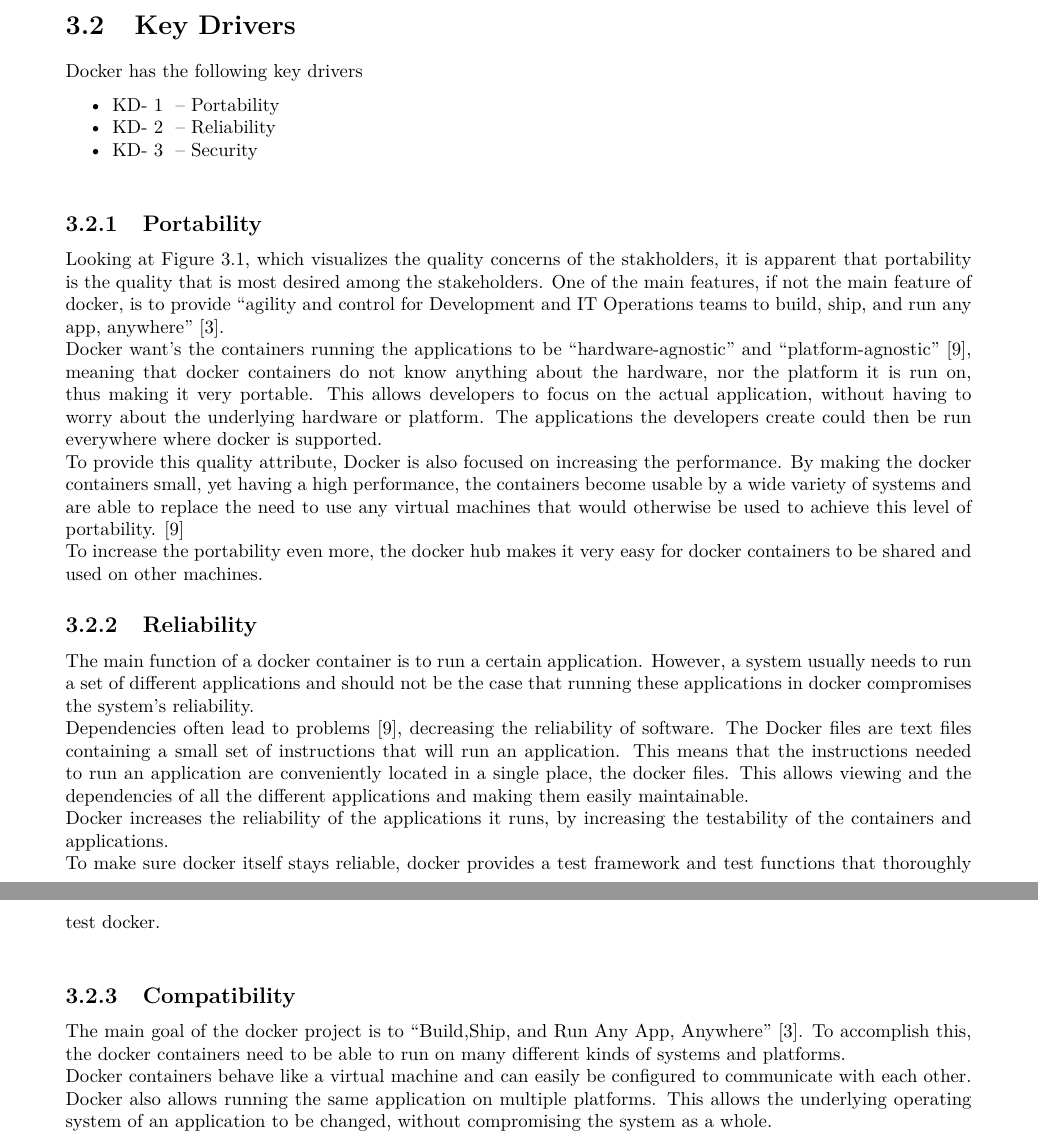
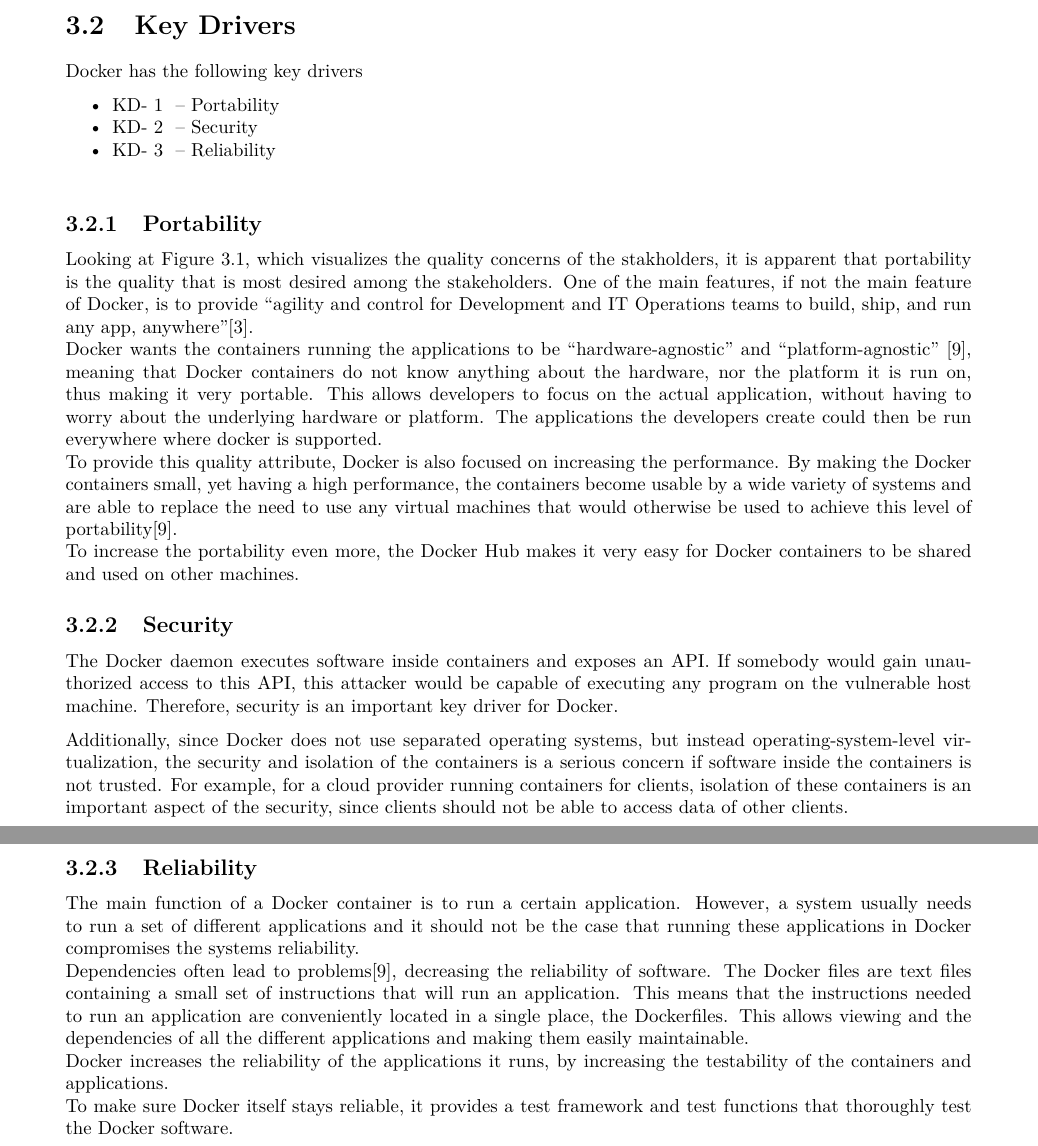
Before and after one commit to imjoris/SP_G2_Assignment2, a LaTeX thesis (report.tex, which reads 3-stakeholders/keydrivers.tex): two parts of pages 12 and 13 of 25, joined at a grey line, cut so that both start at the same text. Compiled offline with pdfLaTeX.

Commit message:
key drivers: compatibility -> security

```diff
--- a/3-stakeholders/keydrivers.tex
+++ b/3-stakeholders/keydrivers.tex
@@ -7,8 +7,8 @@
 Docker has the following key drivers
 \begin{itemize}
 	\item \req{kd}-- Portability
+	\item \req{kd}-- Security
 	\item \req{kd}-- Reliability
-	\item \req{kd}-- Security
 %	\item \req{kd}-- Compatibility
 	%\item \req{kd}-- Maintainability
 \end{itemize}
@@ -27,16 +27,22 @@
 %https://github.com/docker/docker
 % and are designed from the ground up with an application-centric design.”
 %https://docs.docker.com/engine/installation/
-Looking at Figure~\ref{fig:stakeholders-quality}, which visualizes the quality concerns of the stakholders, it is apparent that portability is the quality that is most desired among the stakeholders. One of the main features, if not the main feature of docker, is to provide ``agility and control for Development and IT Operations teams to build, ship, and run any app, anywhere'' \cite{dockermain}.\\
-Docker want's the containers running the applications to be ``hardware-agnostic'' and ``platform-agnostic'' \cite{dockerrepo}, meaning that docker containers do not know anything about the hardware, nor the platform it is run on, thus making it very portable. This allows developers to focus on the actual application, without having to worry about the underlying hardware or platform. The applications the developers create could then be run everywhere where docker is supported.\\
-To provide this quality attribute, Docker is also focused on increasing the performance. By making the docker containers small, yet having a high performance, the containers become usable by a wide variety of systems and are able to replace the need to use any virtual machines that would otherwise be used to achieve this level of portability. \cite{dockerrepo}\\
-To increase the portability even more, the docker hub makes it very easy for docker containers to be shared and used on other machines.
+Looking at Figure~\ref{fig:stakeholders-quality}, which visualizes the quality concerns of the stakholders, it is apparent that portability is the quality that is most desired among the stakeholders. One of the main features, if not the main feature of Docker, is to provide ``agility and control for Development and IT Operations teams to build, ship, and run any app, anywhere''\cite{dockermain}.\\
+Docker wants the containers running the applications to be ``hardware-agnostic'' and ``platform-agnostic'' \cite{dockerrepo}, meaning that Docker containers do not know anything about the hardware, nor the platform it is run on, thus making it very portable. This allows developers to focus on the actual application, without having to worry about the underlying hardware or platform. The applications the developers create could then be run everywhere where docker is supported.\\
+To provide this quality attribute, Docker is also focused on increasing the performance. By making the Docker containers small, yet having a high performance, the containers become usable by a wide variety of systems and are able to replace the need to use any virtual machines that would otherwise be used to achieve this level of portability\cite{dockerrepo}.\\
+To increase the portability even more, the Docker Hub makes it very easy for Docker containers to be shared and used on other machines.
+
+\subsection{Security}
+The Docker daemon executes software inside containers and exposes an API. If somebody would gain unauthorized access to this API, this attacker would be capable of executing any program on the vulnerable host machine. Therefore, security is an important key driver for Docker.
+
+Additionally, since Docker does not use separated operating systems, but instead operating-system-level virtualization, the security and isolation of the containers is a serious concern if software inside the containers is not trusted. For example, for a cloud provider running containers for clients, isolation of these containers is an important aspect of the security, since clients should not be able to access data of other clients.
+
 
 \subsection{Reliability}
-The main function of a docker container is to run a certain application. However, a system usually needs to run a set of different applications and should not be the case that running these applications in docker compromises the system's reliability.\\
-Dependencies often lead to problems \cite{dockerrepo}, decreasing the reliability of software. The Docker files are text files containing a small set of instructions that will run an application. This means that the instructions needed to run an application are conveniently located in a single place, the docker files. This  allows viewing and the dependencies of all the different applications and making them easily maintainable.\\
+The main function of a Docker container is to run a certain application. However, a system usually needs to run a set of different applications and it should not be the case that running these applications in Docker compromises the systems reliability.\\
+Dependencies often lead to problems\cite{dockerrepo}, decreasing the reliability of software. The Docker files are text files containing a small set of instructions that will run an application. This means that the instructions needed to run an application are conveniently located in a single place, the Dockerfiles. This  allows viewing and the dependencies of all the different applications and making them easily maintainable.\\
 Docker increases the reliability of the applications it runs, by increasing the testability of the containers and applications.\\
-To make sure docker itself stays reliable, docker provides a test framework and test functions that thoroughly test docker.\\
+To make sure Docker itself stays reliable, it provides a test framework and test functions that thoroughly test the Docker software.\\
 % https://docs.docker.com/opensource/project/test-and-docs/
 %
 %makes systems and applications very maintainable.\\
@@ -46,7 +52,7 @@
 %An application that is run on docker should not run slower and respond slower then if the application is not run in docker.\ign(natively) Database systems need to respond fast or anything that uses the database responds slow as well.\\
 %The goal of a docker container is to run a certain application. However, a system usually needs to run a set of different applications and should not be the case that running these applications in docker compromises the system's resources.\\
 
-\subsection{Compatibility}
-The main goal of the docker project is to ``Build,Ship, and Run Any App, Anywhere'' \cite{dockermain}. To accomplish this, the docker containers need to be able to run on many different kinds of systems and platforms.\\
-Docker containers behave like a virtual machine and can easily be configured to communicate with each other.\\
-Docker also allows running the same application on multiple platforms. This allows the underlying operating system of an application to be changed, without compromising the system as a whole.
+%\subsection{Compatibility}
+%The main goal of the docker project is to ``Build,Ship, and Run Any App, Anywhere'' \cite{dockermain}. To accomplish this, the docker containers need to be able to run on many different kinds of systems and platforms.\\
+%Docker containers behave like a virtual machine and can easily be configured to communicate with each other.\\
+%Docker also allows running the same application on multiple platforms. This allows the underlying operating system of an application to be changed, without compromising the system as a whole.
```
